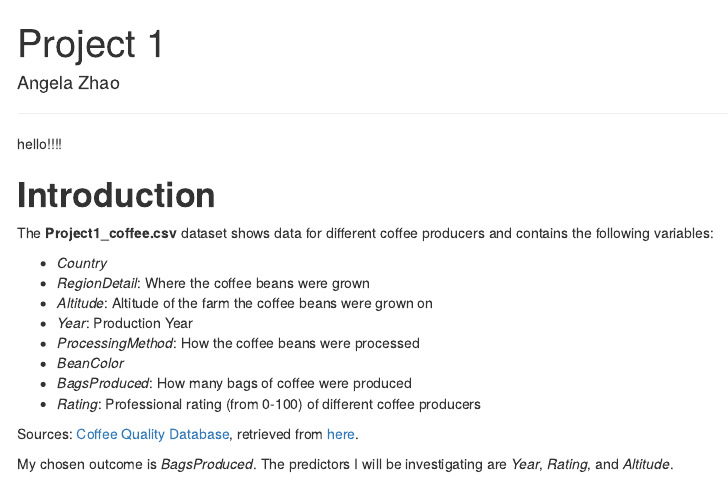
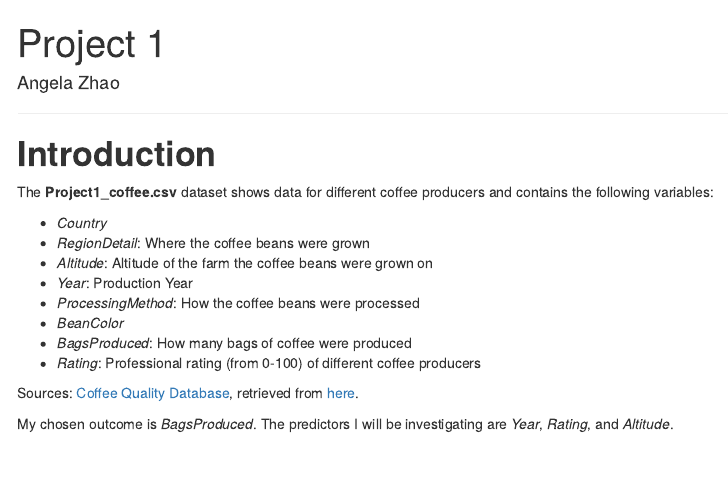
Before and after one commit to a2ngela/Project-1, an R Markdown document (Project1.Rmd): the page in a window 1100 px wide, from its top. Rendered offline with R 4.5, knitr and Pandoc, with nearby package versions; menus at the side of the page are left out.

Commit message:
Update Project1.Rmd

````diff
--- a/Project1.Rmd
+++ b/Project1.Rmd
@@ -20,8 +20,6 @@ coffee <- read.csv('Project1_coffee.csv')
 ```
 
 ------------------------------------------------------------------------
-
-hello!!!!
 
 # **Introduction**
 
````
